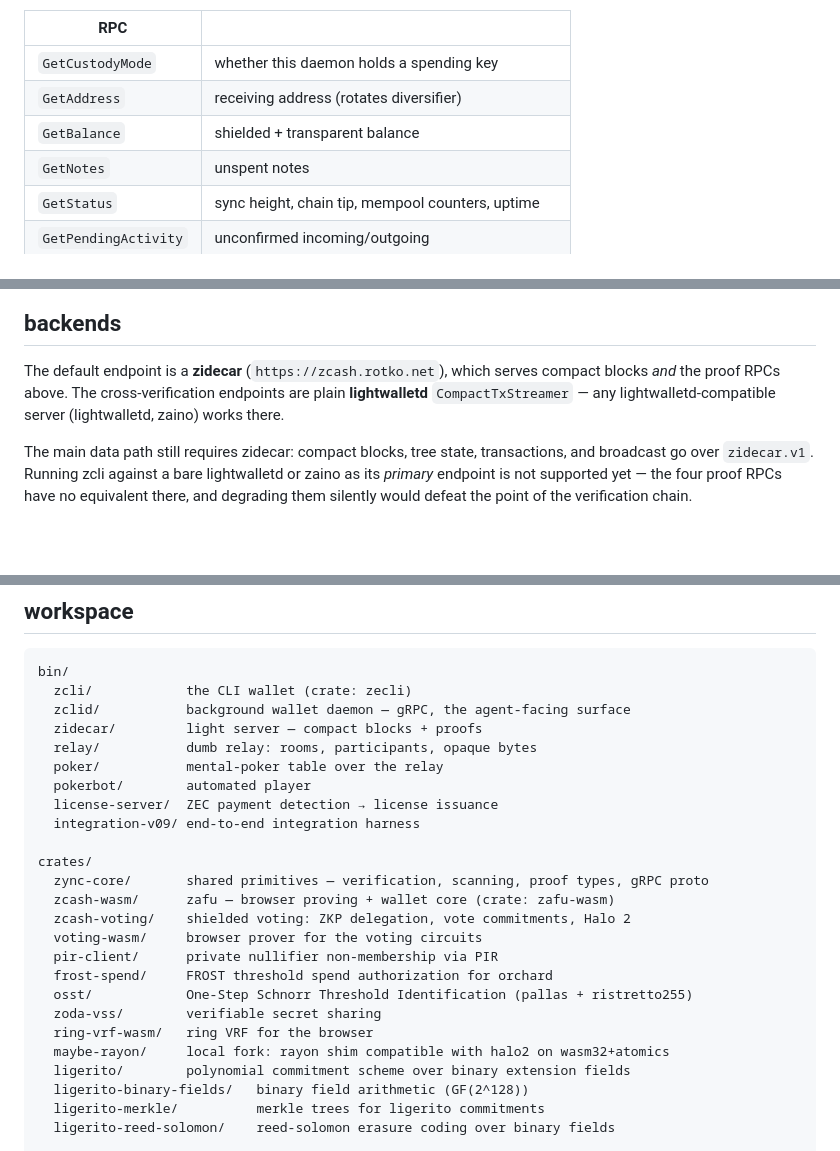
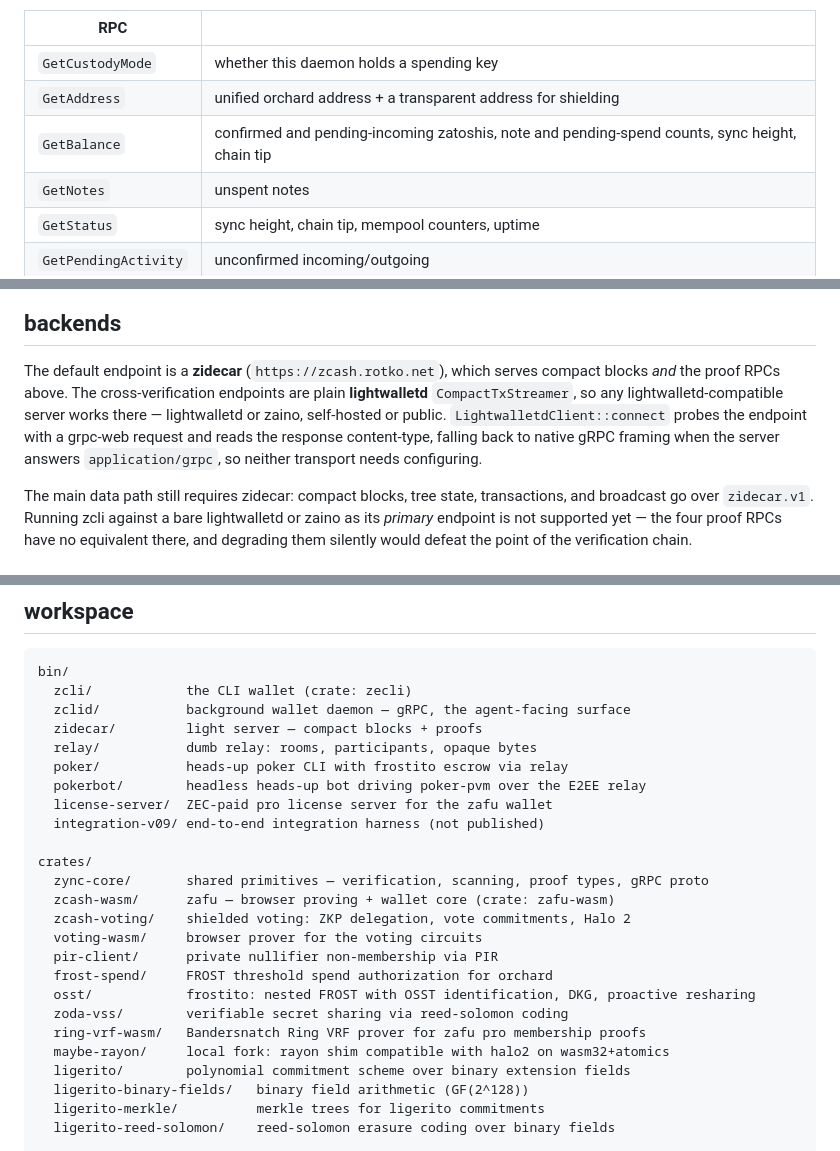
Before and after one commit to rotkonetworks/zcli, a Markdown page: README.md, 3 parts joined by grey strips. GitHub-like rendering; blank space fills up the shorter version.

Commit message:
docs: correct README details against the code
zclid's GetAddress/GetBalance described from zclid.proto rather than from
zcli's behaviour; crate one-liners taken from each Cargo.toml description;
restored the tip-proof verification line in the verify sample; spelled out
that LightwalletdClient probes grpc-web and falls back to native gRPC, so
self-hosted lightwalletd and zaino work as cross-verification endpoints
without a proxy.

```diff
--- a/README.md
+++ b/README.md
@@ -53,8 +53,8 @@ zclid -i ~/.ssh/id_ed25519 --listen 127.0.0.1:9067   # + TCP for agents
 | RPC | |
 | --- | --- |
 | `GetCustodyMode` | whether this daemon holds a spending key |
-| `GetAddress` | receiving address (rotates diversifier) |
-| `GetBalance` | shielded + transparent balance |
+| `GetAddress` | unified orchard address + a transparent address for shielding |
+| `GetBalance` | confirmed and pending-incoming zatoshis, note and pending-spend counts, sync height, chain tip |
 | `GetNotes` | unspent notes |
 | `GetStatus` | sync height, chain tip, mempool counters, uptime |
 | `GetPendingActivity` | unconfirmed incoming/outgoing |
@@ -186,8 +187,11 @@ which notes are yours.
 
 The default endpoint is a **zidecar** (`https://zcash.rotko.net`), which serves
 compact blocks *and* the proof RPCs above. The cross-verification endpoints are
-plain **lightwalletd** `CompactTxStreamer` — any lightwalletd-compatible server
-(lightwalletd, zaino) works there.
+plain **lightwalletd** `CompactTxStreamer`, so any lightwalletd-compatible
+server works there — lightwalletd or zaino, self-hosted or public.
+`LightwalletdClient::connect` probes the endpoint with a grpc-web request and
+reads the response content-type, falling back to native gRPC framing when the
+server answers `application/grpc`, so neither transport needs configuring.
 
 The main data path still requires zidecar: compact blocks, tree state,
 transactions, and broadcast go over `zidecar.v1`. Running zcli against a bare
@@ -213,10 +217,10 @@ bin/
   zclid/           background wallet daemon — gRPC, the agent-facing surface
   zidecar/         light server — compact blocks + proofs
   relay/           dumb relay: rooms, participants, opaque bytes
-  poker/           mental-poker table over the relay
-  pokerbot/        automated player
-  license-server/  ZEC payment detection → license issuance
-  integration-v09/ end-to-end integration harness
+  poker/           heads-up poker CLI with frostito escrow via relay
+  pokerbot/        headless heads-up bot driving poker-pvm over the E2EE relay
+  license-server/  ZEC-paid pro license server for the zafu wallet
+  integration-v09/ end-to-end integration harness (not published)
 
 crates/
   zync-core/       shared primitives — verification, scanning, proof types, gRPC proto
@@ -225,9 +229,9 @@ crates/
   voting-wasm/     browser prover for the voting circuits
   pir-client/      private nullifier non-membership via PIR
   frost-spend/     FROST threshold spend authorization for orchard
-  osst/            One-Step Schnorr Threshold Identification (pallas + ristretto255)
-  zoda-vss/        verifiable secret sharing
-  ring-vrf-wasm/   ring VRF for the browser
+  osst/            frostito: nested FROST with OSST identification, DKG, proactive resharing
+  zoda-vss/        verifiable secret sharing via reed-solomon coding
+  ring-vrf-wasm/   Bandersnatch Ring VRF prover for zafu pro membership proofs
   maybe-rayon/     local fork: rayon shim compatible with halo2 on wasm32+atomics
   ligerito/        polynomial commitment scheme over binary extension fields
   ligerito-binary-fields/   binary field arithmetic (GF(2^128))
```
Also changed, not shown: other parts of README.md (+1 -0 lines).
